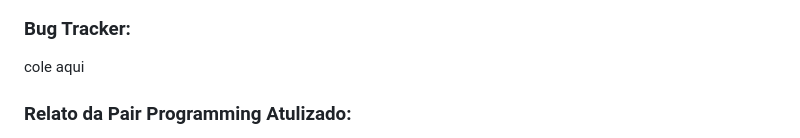
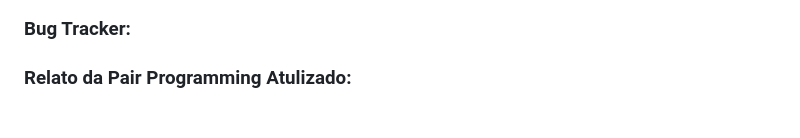
Before and after one commit to JoaoGChaves/Custom-Shape-Coach, a Markdown page: README.md, the part around the change printed below. Rendered like a GitHub page.

```diff
--- a/README.md
+++ b/README.md
@@ -80,7 +81,7 @@ A prática do pair programming tem sido uma revelação para nossa equipe, propo
 
 ### Bug Tracker:
 
-cole aqui
+
 
 ### Relato da Pair Programming Atulizado:
 
```
Also changed, not shown: other parts of README.md (+2 -1 lines).
